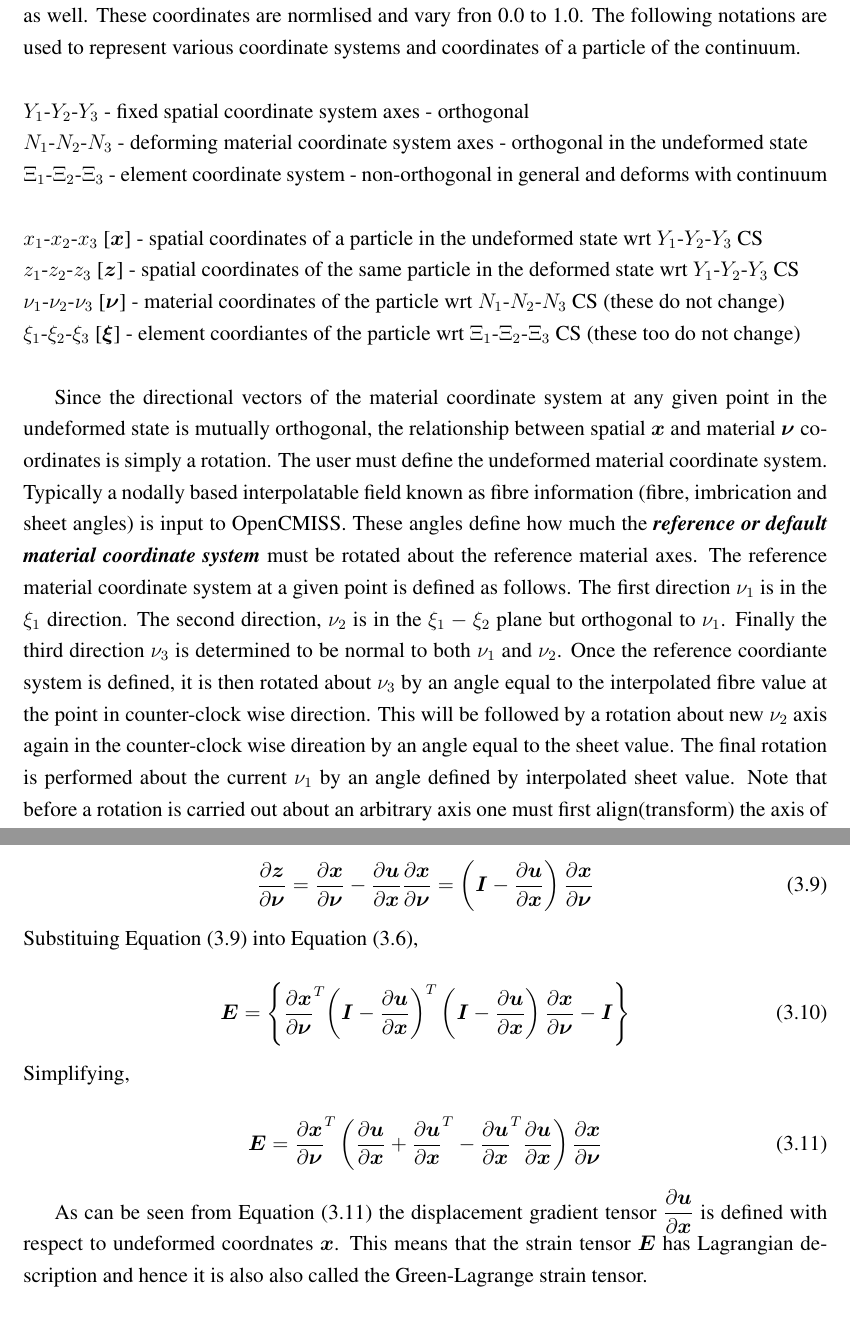
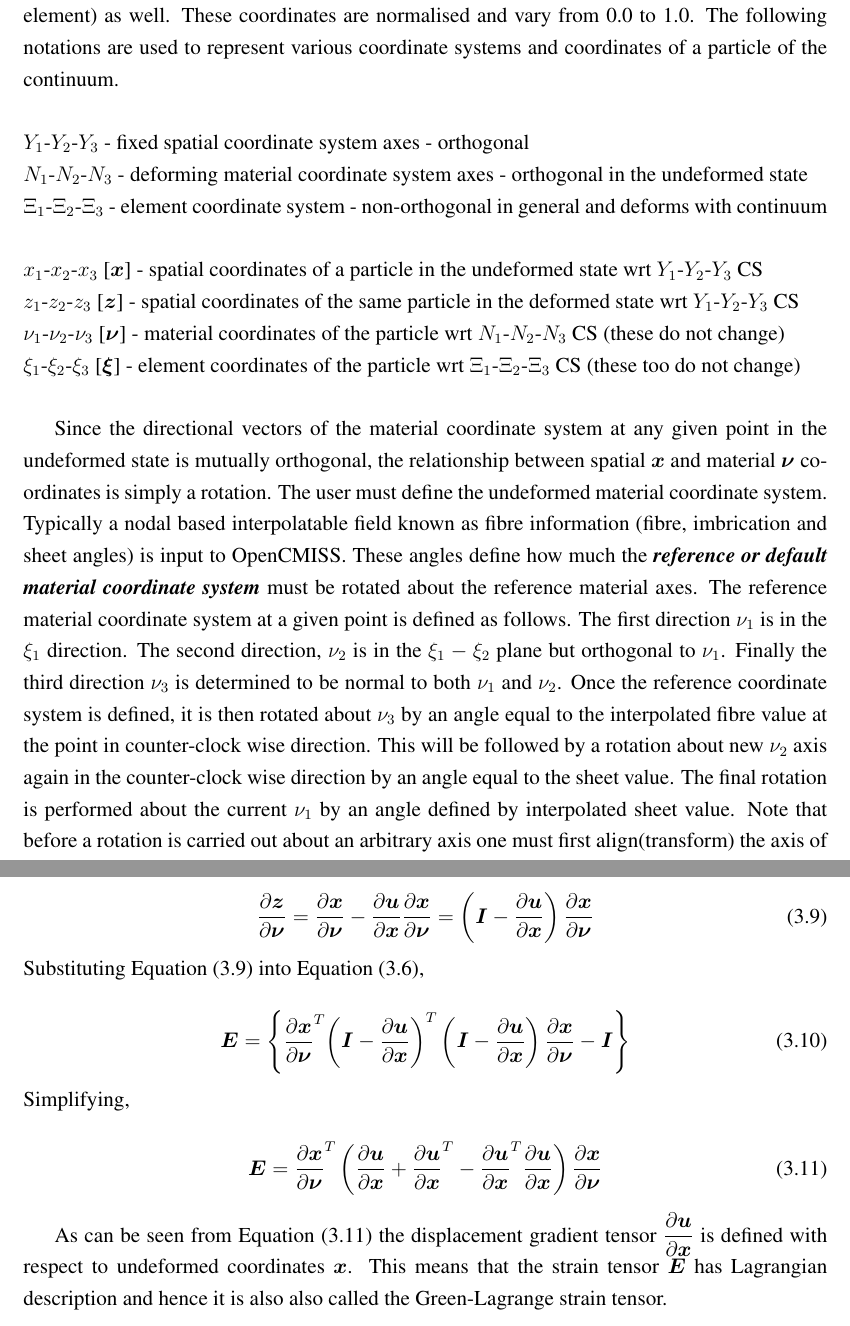
Before and after one commit to OpenCMISS/cm, a LaTeX thesis (doc/notes/OpenCMISSNotes.tex, which reads doc/notes/EquationSets/EquationSets.tex): two parts of pages 18 and 20 of 29, joined at a grey line, cut so that both start at the same text. Compiled offline with pdfLaTeX.

Commit message:
Fixing typos and spelling in finite elasticity documentation - tracker item 1227
git-svn-id: https://opencmiss.svn.sourceforge.net/svnroot/opencmiss/cm/trunk@683 61e36070-c886-4827-b7c0-ed9e4dc59cc8

```diff
--- a/doc/notes/EquationSets/EquationSets.tex
+++ b/doc/notes/EquationSets/EquationSets.tex
@@ -44,8 +44,8 @@ In order to track the deformation of an infinitesimal length at a particle of th
 orthogonal spatial coordinate system, which is fixed in space and a material coordinate system which is attached to the continuum and deforms
 with the continuum. The material coordinate system, in general, is a curvi-linear coordinate system but must have mutually orthogonal axes at the
 undeformed state. However, in the deformed state, these axes are no longer orthogonal as they deform with the continuum (fig 1). In addition
-to these coordinate systems, there exit finite element coordinate system (one for each element) as well. These coordinates are normlised and
-vary fron 0.0 to 1.0. The following notations are used to represent various coordinate systems and coordinates of a particle of the continuum.\\
+to these coordinate systems, there exit finite element coordinate system (one for each element) as well. These coordinates are normalised and
+vary from 0.0 to 1.0. The following notations are used to represent various coordinate systems and coordinates of a particle of the continuum.\\
 
 \noindent $Y_{1}$-$Y_{2}$-$Y_{3}$ - fixed spatial coordinate system axes - orthogonal\\
 $N_{1}$-$N_{2}$-$N_{3}$ - deforming material coordinate system axes  - orthogonal in the undeformed state\\
@@ -54,17 +54,17 @@ $\Xi_{1}$-$\Xi_{2}$-$\Xi_{3}$ - element coordinate system - non-orthogonal in ge
 \noindent $x_{1}$-$x_{2}$-$x_{3}$ [$\vect{x}$] - spatial coordinates of a particle in the undeformed state wrt $Y_{1}$-$Y_{2}$-$Y_{3}$ CS \\
 $z_{1}$-$z_{2}$-$z_{3}$ [$\vect{z}$] - spatial coordinates of the same particle in the deformed state wrt $Y_{1}$-$Y_{2}$-$Y_{3}$ CS \\
 $\nu_{1}$-$\nu_{2}$-$\nu_{3}$ [$\vect{\nu}$] - material coordinates of the particle wrt $N_{1}$-$N_{2}$-$N_{3}$ CS (these do not change) \\
-$\xi_{1}$-$\xi_{2}$-$\xi_{3}$ [$\vect{\xi}$] - element coordiantes of the particle wrt $\Xi_{1}$-$\Xi_{2}$-$\Xi_{3}$ CS (these too do not change)\\
+$\xi_{1}$-$\xi_{2}$-$\xi_{3}$ [$\vect{\xi}$] - element coordinates of the particle wrt $\Xi_{1}$-$\Xi_{2}$-$\Xi_{3}$ CS (these too do not change)\\
 
 Since the directional vectors of the material coordinate system at any given point in the undeformed state is mutually orthogonal, the
 relationship between spatial $\vect{x}$ and material $\vect{\nu}$ coordinates is simply a rotation. The user must define the undeformed
-material coordinate system. Typically a nodally based interpolatable field known as fibre information (fibre, imbrication and sheet angles)
+material coordinate system. Typically a nodal based interpolatable field known as fibre information (fibre, imbrication and sheet angles)
 is input to OpenCMISS. These angles define how much the \textit{\textbf{reference or default material coordinate system}} must be rotated about
 the reference material axes. The reference material coordinate system at a given point is defined as follows. The first direction $\nu_{1}$ is
 in the $\xi_{1}$ direction. The second direction, $\nu_{2}$ is in the $\xi_{1}-\xi_{2}$ plane but orthogonal to $\nu_{1}$. Finally the third
-direction $\nu_{3}$ is determined to be normal to both $\nu_{1}$ and $\nu_{2}$. Once the reference coordiante system is defined, it is then rotated
+direction $\nu_{3}$ is determined to be normal to both $\nu_{1}$ and $\nu_{2}$. Once the reference coordinate system is defined, it is then rotated
 about $\nu_{3}$ by an angle equal to the interpolated fibre value at the point in counter-clock wise direction. This will be followed by a rotation
-about new $\nu_{2}$ axis again in the counter-clock wise direation by an angle equal to the sheet value. The final rotation is performed about the
+about new $\nu_{2}$ axis again in the counter-clock wise direction by an angle equal to the sheet value. The final rotation is performed about the
 current $\nu_{1}$ by an angle defined by interpolated sheet value. Note that before a rotation is carried out about an arbitrary axis one must first
 align(transform) the axis of rotation with one of the spatial coordinate system axes. Once the rotation is done, the rotated coordinate
 system (material) must be inverse-transformed.
@@ -151,7 +151,7 @@ It is now necessary to establish a relationship between strain and displacement.
   \label{eqn:displacementgradient}
 \end{equation}
 
-\noindent Substituing \eqnref{eqn:displacementgradient} into \eqnref{eqn:greenstrain},
+\noindent Substituting \eqnref{eqn:displacementgradient} into \eqnref{eqn:greenstrain},
 
 \begin{equation}
   \matr{E}=\bbrac{\transpose{\delby{\vect{x}}{\vect{\nu}}}\transpose{\pbrac{\matr{I}-\delby{\vect{u}}{\vect{x}}}}
@@ -170,6 +170,6 @@ It is now necessary to establish a relationship between strain and displacement.
 \end{equation}
 
 As can be seen from \eqnref{eqn:greendisplacement2} the displacement gradient tensor $\delby{\vect{u}}{\vect{x}}$ is defined with respect to
-undeformed coordnates $\vect{x}$. This means that the strain tensor $\matr{E}$ has Lagrangian description and hence it is also also called
+undeformed coordinates $\vect{x}$. This means that the strain tensor $\matr{E}$ has Lagrangian description and hence it is also also called
 the Green-Lagrange strain tensor.
 
```
Also changed, not shown: doc/notes/EquationSets/EquationSets.tex (28 more changed lines).
